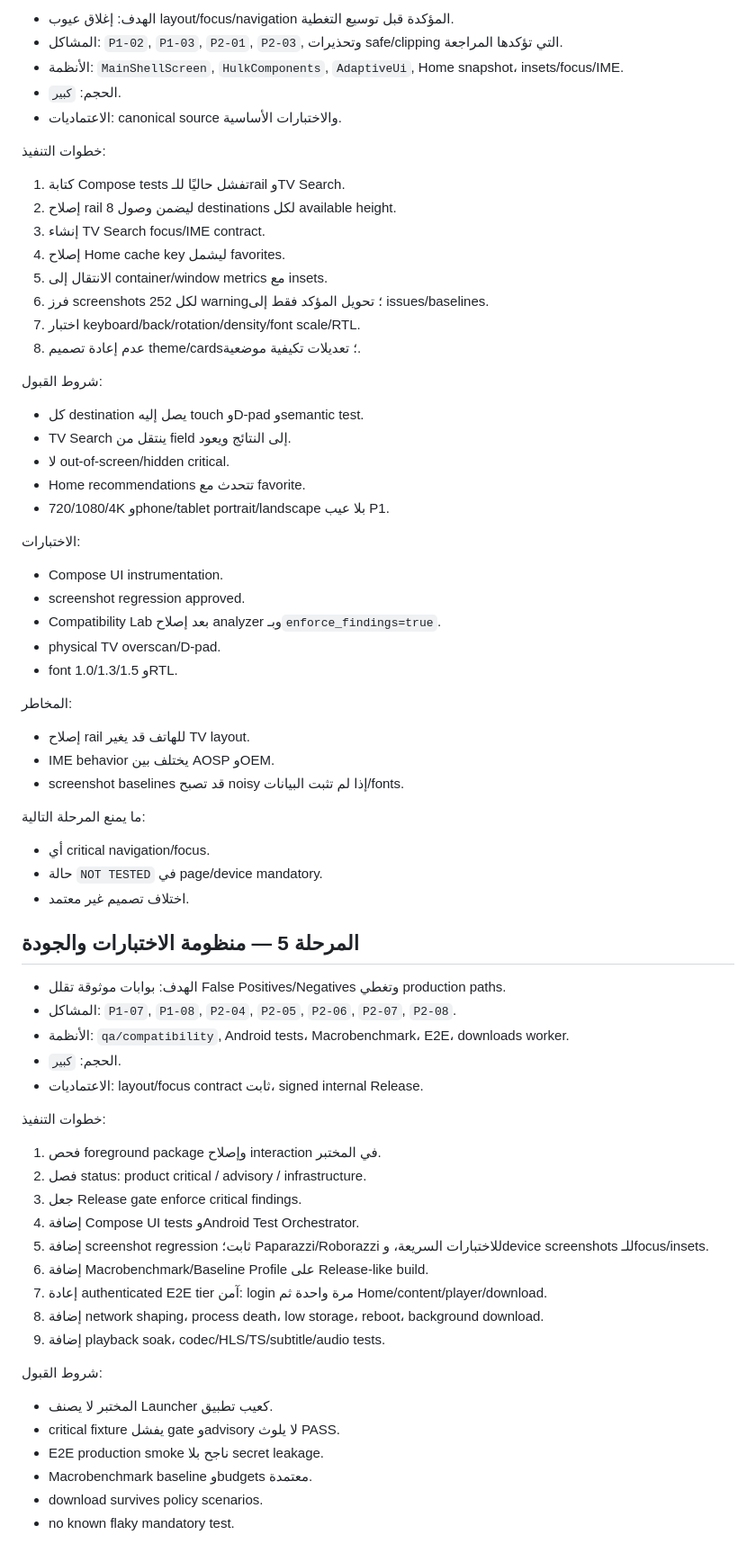
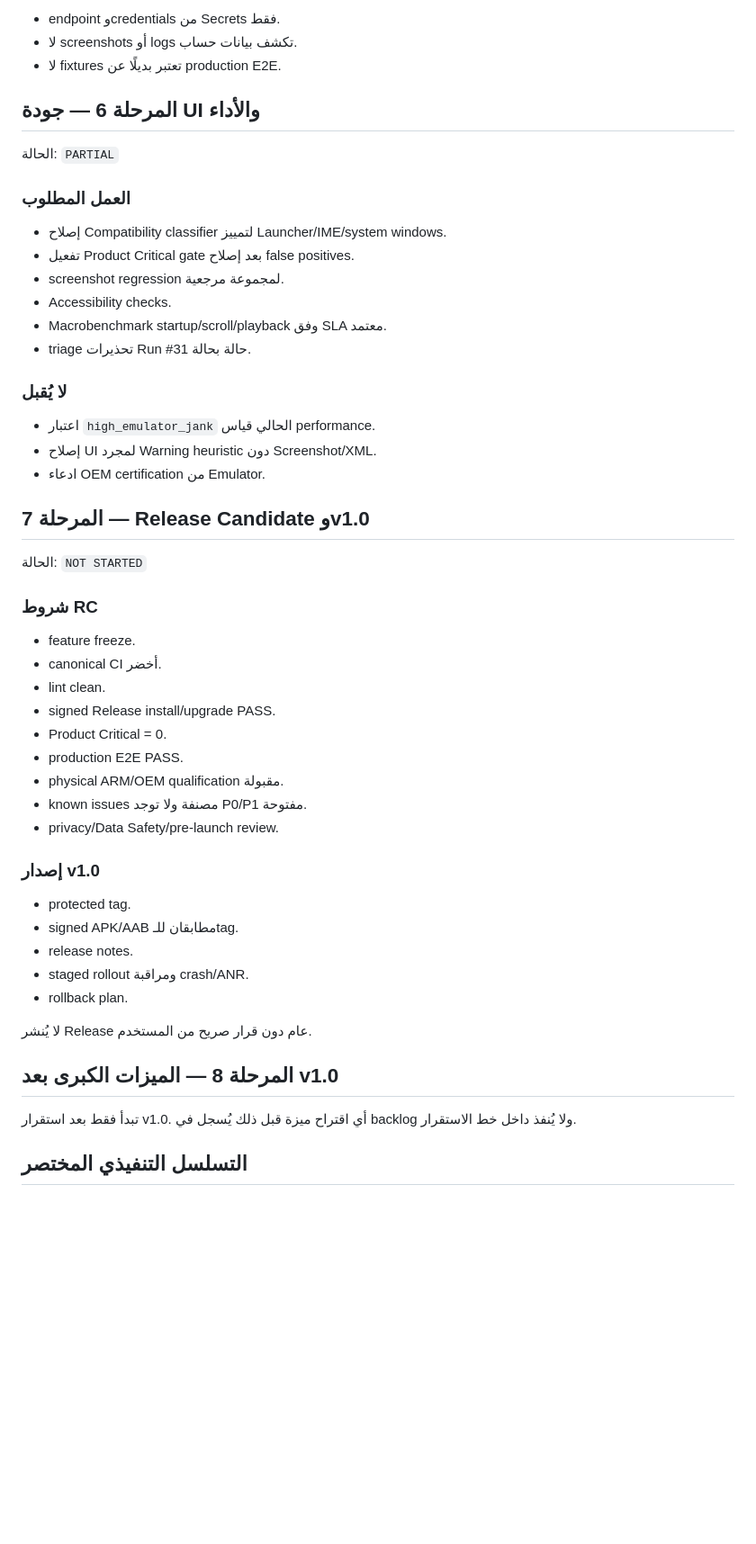
Before and after one commit to azoozrm/-HULK-SA-Android, a Markdown page: docs/project-audit/ROADMAP-TO-V1.md, the part around one of its changes. Shown at 90% size. Rendered like a GitHub page; blank space fills up the shorter version.

Commit message:
docs: align roadmap with v0.9.3.18 gates

```diff
--- a/docs/project-audit/ROADMAP-TO-V1.md
+++ b/docs/project-audit/ROADMAP-TO-V1.md
@@ -145,75 +160,56 @@
 
-- الهدف: إغلاق عيوب layout/focus/navigation المؤكدة قبل توسيع التغطية.
-- المشاكل: `P1-02`, `P1-03`, `P2-01`, `P2-03`, وتحذيرات safe/clipping التي تؤكدها المراجعة.
-- الأنظمة: `MainShellScreen`, `HulkComponents`, `AdaptiveUi`, Home snapshot، insets/focus/IME.
-- الحجم: `كبير`.
-- الاعتماديات: canonical source والاختبارات الأساسية.
+- endpoint وcredentials من Secrets فقط.
+- لا screenshots أو logs تكشف بيانات حساب.
+- لا fixtures تعتبر بديلًا عن production E2E.
 
-خطوات التنفيذ:
+## المرحلة 6 — جودة UI والأداء
 
-1. كتابة Compose tests تفشل حاليًا للـrail وTV Search.
-2. إصلاح rail ليضمن وصول 8 destinations لكل available height.
-3. إنشاء TV Search focus/IME contract.
-4. إصلاح Home cache key ليشمل favorites.
-5. الانتقال إلى container/window metrics مع insets.
-6. فرز screenshots لكل 252 warning؛ تحويل المؤكد فقط إلى issues/baselines.
-7. اختبار keyboard/back/rotation/density/font scale/RTL.
-8. عدم إعادة تصميم theme/cards؛ تعديلات تكيفية موضعية.
+الحالة: `PARTIAL`
 
-شروط القبول:
+### العمل المطلوب
 
-- كل destination يصل إليه touch وD-pad وsemantic test.
-- TV Search ينتقل من field إلى النتائج ويعود.
-- لا out-of-screen/hidden critical.
-- Home recommendations تتحدث مع favorite.
-- 720/1080/4K وphone/tablet portrait/landscape بلا عيب P1.
+- إصلاح Compatibility classifier لتمييز Launcher/IME/system windows.
+- تفعيل Product Critical gate بعد إصلاح false positives.
+- screenshot regression لمجموعة مرجعية.
+- Accessibility checks.
+- Macrobenchmark startup/scroll/playback وفق SLA معتمد.
+- triage تحذيرات Run #31 حالة بحالة.
 
-الاختبارات:
+### لا يُقبل
 
-- Compose UI instrumentation.
-- screenshot regression approved.
-- Compatibility Lab بعد إصلاح analyzer وبـ`enforce_findings=true`.
-- physical TV overscan/D-pad.
-- font 1.0/1.3/1.5 وRTL.
+- اعتبار `high_emulator_jank` الحالي قياس performance.
+- إصلاح UI لمجرد Warning heuristic دون Screenshot/XML.
+- ادعاء OEM certification من Emulator.
 
-المخاطر:
+## المرحلة 7 — Release Candidate وv1.0
 
-- إصلاح rail للهاتف قد يغير TV layout.
-- IME behavior يختلف بين AOSP وOEM.
-- screenshot baselines قد تصبح noisy إذا لم تثبت البيانات/fonts.
+الحالة: `NOT STARTED`
 
-ما يمنع المرحلة التالية:
+### شروط RC
 
-- أي critical navigation/focus.
-- حالة `NOT TESTED` في page/device mandatory.
-- اختلاف تصميم غير معتمد.
+- feature freeze.
+- canonical CI أخضر.
+- lint clean.
+- signed Release install/upgrade PASS.
+- Product Critical = 0.
+- production E2E PASS.
+- physical ARM/OEM qualification مقبولة.
+- known issues مصنفة ولا توجد P0/P1 مفتوحة.
+- privacy/Data Safety/pre-launch review.
 
-## المرحلة 5 — منظومة الاختبارات والجودة
+### إصدار v1.0
 
-- الهدف: بوابات موثوقة تقلل False Positives/Negatives وتغطي production paths.
-- المشاكل: `P1-07`, `P1-08`, `P2-04`, `P2-05`, `P2-06`, `P2-07`, `P2-08`.
-- الأنظمة: `qa/compatibility`, Android tests، Macrobenchmark، E2E، downloads worker.
-- الحجم: `كبير`.
-- الاعتماديات: layout/focus contract ثابت، signed internal Release.
+- protected tag.
+- signed APK/AAB مطابقان للـtag.
+- release notes.
+- staged rollout ومراقبة crash/ANR.
+- rollback plan.
 
-خطوات التنفيذ:
+لا يُنشر Release عام دون قرار صريح من المستخدم.
 
-1. فحص foreground package وإصلاح interaction في المختبر.
-2. فصل status: product critical / advisory / infrastructure.
-3. جعل Release gate enforce critical findings.
-4. إضافة Compose UI tests وAndroid Test Orchestrator.
-5. إضافة screenshot regression ثابت؛ Paparazzi/Roborazzi للاختبارات السريعة، وdevice screenshots للـfocus/insets.
-6. إضافة Macrobenchmark/Baseline Profile على Release-like build.
-7. إعادة authenticated E2E tier آمن: login مرة واحدة ثم Home/content/player/download.
-8. إضافة network shaping، process death، low storage، reboot، background download.
-9. إضافة playback soak، codec/HLS/TS/subtitle/audio tests.
+## المرحلة 8 — الميزات الكبرى بعد v1.0
 
-شروط القبول:
+تبدأ فقط بعد استقرار v1.0. أي اقتراح ميزة قبل ذلك يُسجل في backlog ولا يُنفذ داخل خط الاستقرار.
 
-- المختبر لا يصنف Launcher كعيب تطبيق.
-- critical fixture يفشل gate وadvisory لا يلوث PASS.
-- E2E production smoke ناجح بلا secret leakage.
-- Macrobenchmark baseline وbudgets معتمدة.
-- download survives policy scenarios.
-- no known flaky mandatory test.
+## التسلسل التنفيذي المختصر
 
```
Also changed, not shown: other parts of docs/project-audit/ROADMAP-TO-V1.md (+119 -216 lines).
